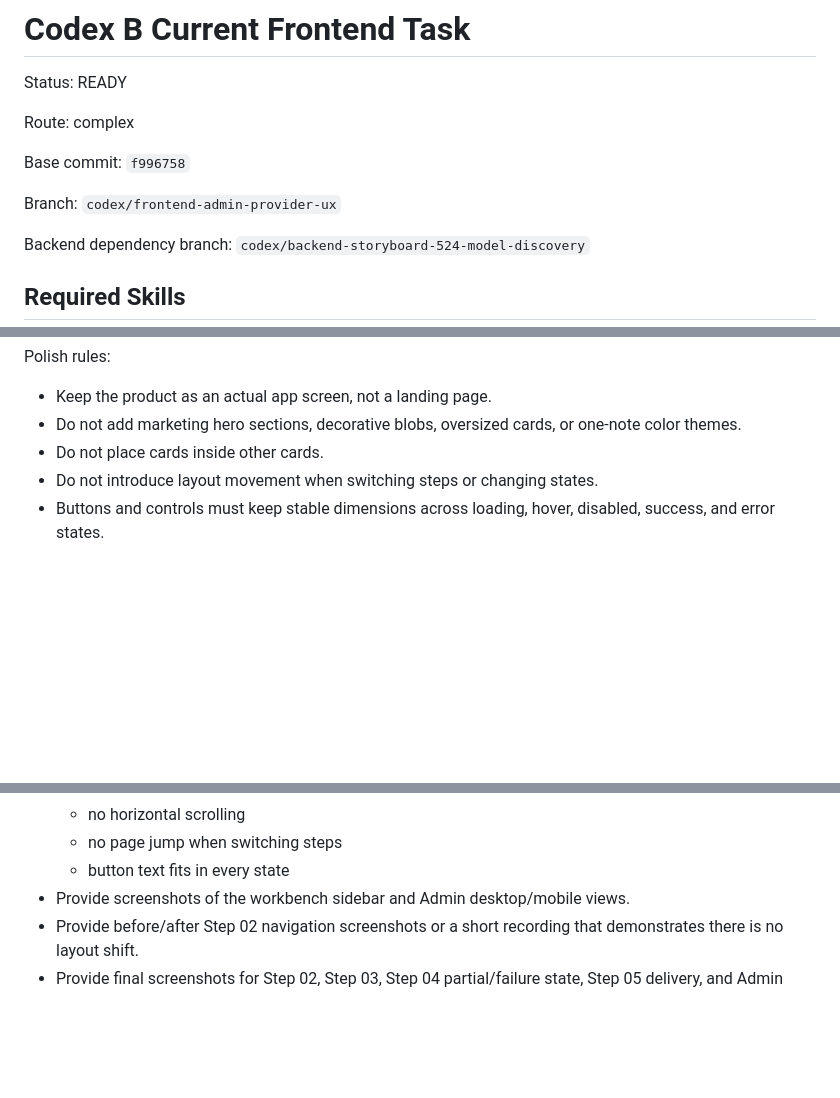
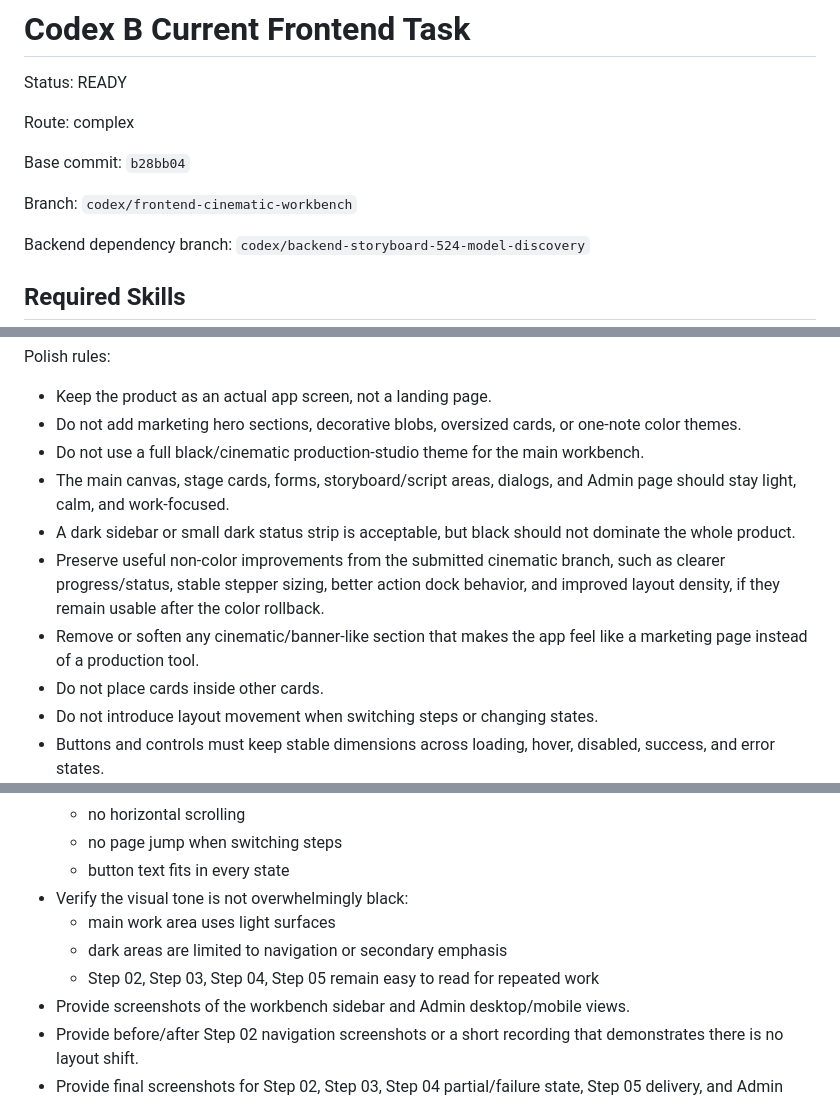
Before and after one commit to jike072-collab/codex_sp, a Markdown page: tasks/codex-frontend-current.md, 3 parts joined by grey strips. GitHub-like rendering; blank space fills up the shorter version.

Commit message:
Request lighter workbench visual tone

```diff
--- a/tasks/codex-frontend-current.md
+++ b/tasks/codex-frontend-current.md
@@ -4,9 +4,9 @@ Status: READY
 
 Route: complex
 
-Base commit: `f996758`
+Base commit: `b28bb04`
 
-Branch: `codex/frontend-admin-provider-ux`
+Branch: `codex/frontend-cinematic-workbench`
 
 Backend dependency branch: `codex/backend-storyboard-524-model-discovery`
 
@@ -90,6 +93,18 @@ Polish rules:
 - Keep the product as an actual app screen, not a landing page.
 - Do not add marketing hero sections, decorative blobs, oversized cards, or
   one-note color themes.
+- Do not use a full black/cinematic production-studio theme for the main
+  workbench.
+- The main canvas, stage cards, forms, storyboard/script areas, dialogs, and
+  Admin page should stay light, calm, and work-focused.
+- A dark sidebar or small dark status strip is acceptable, but black should not
+  dominate the whole product.
+- Preserve useful non-color improvements from the submitted cinematic branch,
+  such as clearer progress/status, stable stepper sizing, better action dock
+  behavior, and improved layout density, if they remain usable after the color
+  rollback.
+- Remove or soften any cinematic/banner-like section that makes the app feel
+  like a marketing page instead of a production tool.
 - Do not place cards inside other cards.
 - Do not introduce layout movement when switching steps or changing states.
 - Buttons and controls must keep stable dimensions across loading, hover,
@@ -172,6 +187,10 @@ Do not edit:
   - no horizontal scrolling
   - no page jump when switching steps
   - button text fits in every state
+- Verify the visual tone is not overwhelmingly black:
+  - main work area uses light surfaces
+  - dark areas are limited to navigation or secondary emphasis
+  - Step 02, Step 03, Step 04, Step 05 remain easy to read for repeated work
 - Provide screenshots of the workbench sidebar and Admin desktop/mobile views.
 - Provide before/after Step 02 navigation screenshots or a short recording that
   demonstrates there is no layout shift.
```
Also changed, not shown: other parts of tasks/codex-frontend-current.md (+3 -0 lines), CURRENT_ASSIGNMENTS.md (+2 -1 lines).
